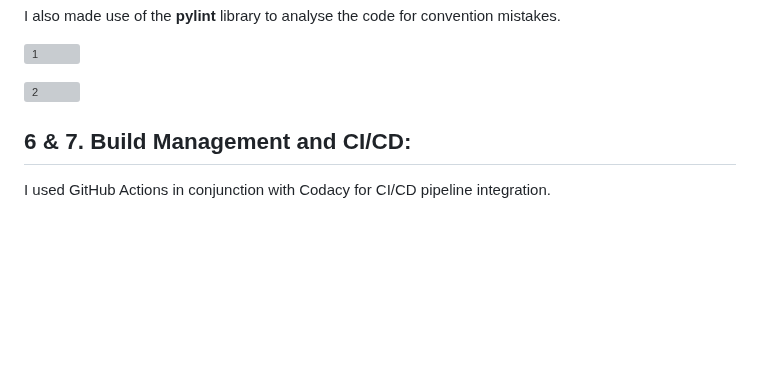
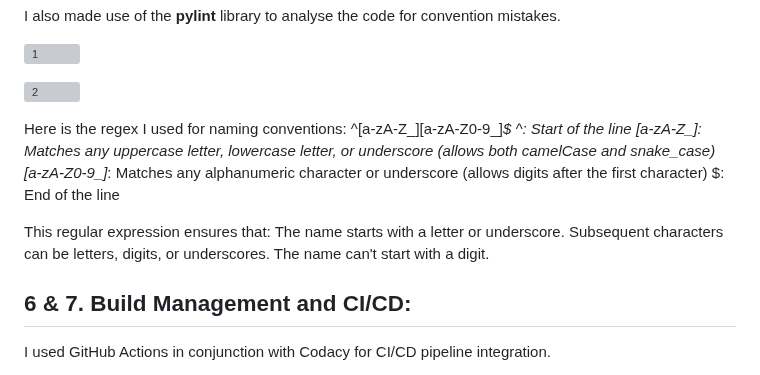
Before and after one commit to AishaFaheem/HospitalManagementSystem, a Markdown page: README.md, the part around the change. Rendered like a GitHub page; blank space fills up the shorter version; grey boxes are pictures that could not be loaded.

```diff
--- a/README.md
+++ b/README.md
@@ -99,6 +99,17 @@ I also made use of the **pylint** library to analyse the code for convention mis
 
 
 
+Here is the regex I used for naming conventions:
+^[a-zA-Z_][a-zA-Z0-9_]*$
+^: Start of the line
+[a-zA-Z_]: Matches any uppercase letter, lowercase letter, or underscore (allows both camelCase and snake_case)
+[a-zA-Z0-9_]*: Matches any alphanumeric character or underscore (allows digits after the first character)
+$: End of the line
+
+This regular expression ensures that:
+The name starts with a letter or underscore.
+Subsequent characters can be letters, digits, or underscores.
+The name can't start with a digit.
 
 ## 6 & 7. Build Management and CI/CD:
 I used GitHub Actions in conjunction with Codacy for CI/CD pipeline integration.
```
